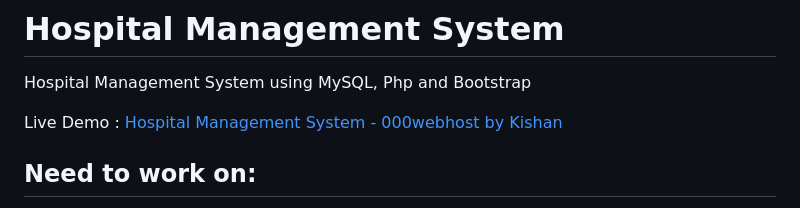
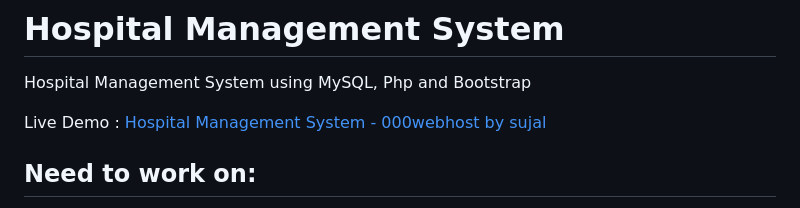
Before and after one commit to sujalrmehta/Hospital-Management-System, a Markdown page: README.md, the part around the change. Drawn GitHub-style.

```diff
--- a/README.md
+++ b/README.md
@@ -1,7 +1,7 @@
 # Hospital Management System
 Hospital Management System using MySQL, Php and Bootstrap
 
-Live Demo : [Hospital Management System - 000webhost by Kishan](https://sujalmehta.000webhostapp.com)
+Live Demo : [Hospital Management System - 000webhost by sujal](https://sujalmehta.000webhostapp.com)
 
 ## Need to work on:
 
```
